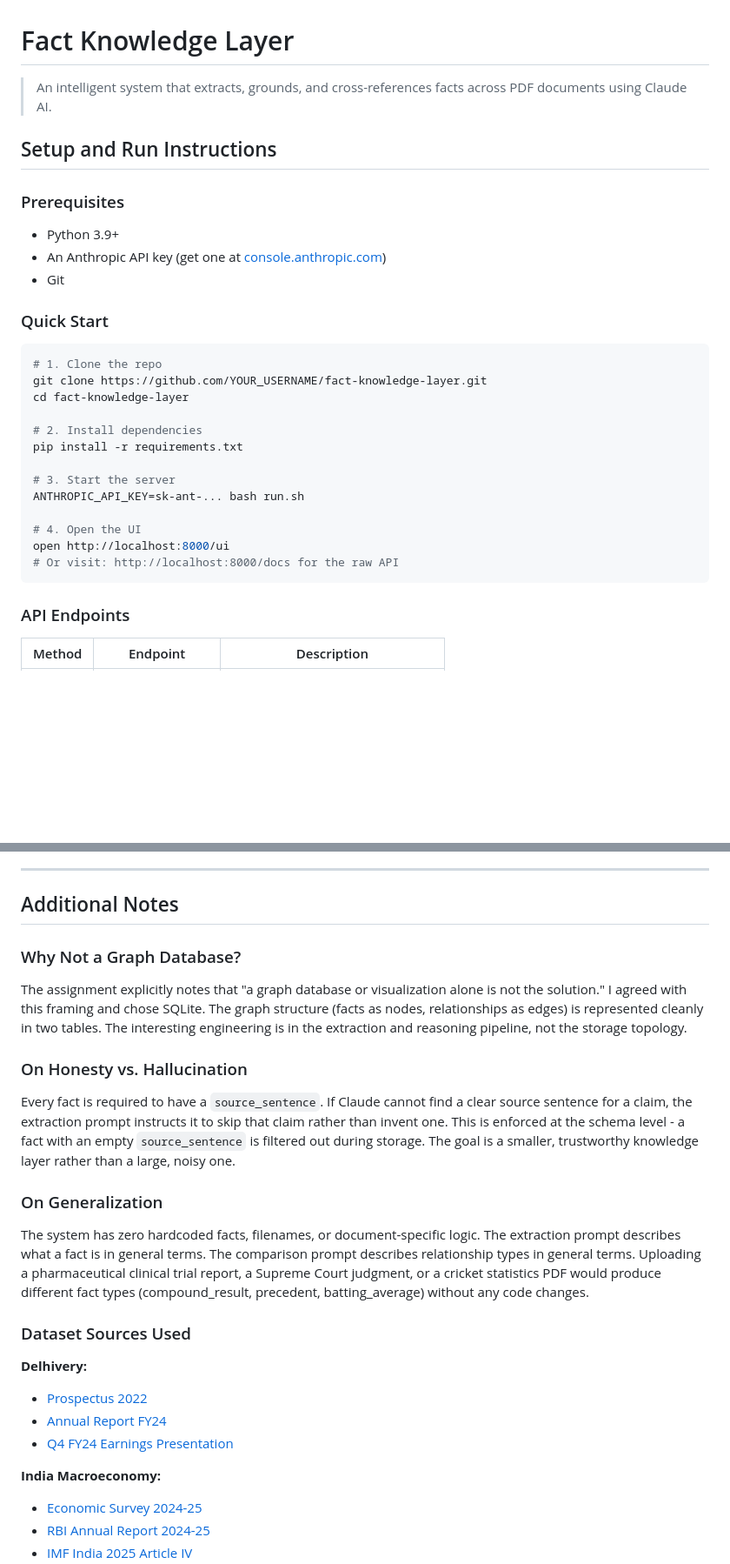
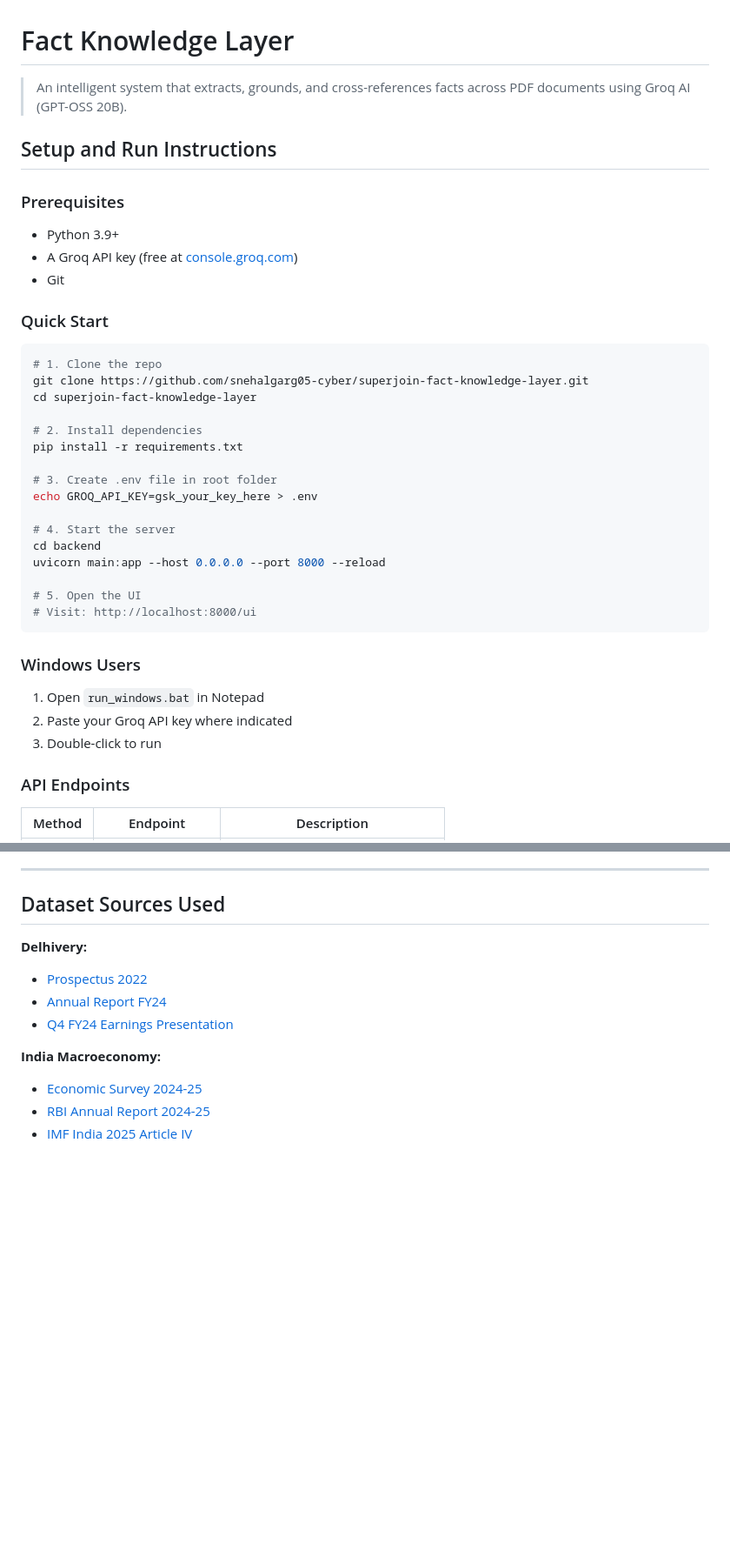
Before and after one commit to snehalgarg05-cyber/superjoin-fact-knowledge-layer, a Markdown page: README.md, 2 parts joined by grey strips. Shown at 87% size. Drawn GitHub-style; blank space fills up the shorter version.

````diff
--- a/README.md
+++ b/README.md
@@ -1,31 +1,40 @@
 # Fact Knowledge Layer
 
-> An intelligent system that extracts, grounds, and cross-references facts across PDF documents using Claude AI.
+> An intelligent system that extracts, grounds, and cross-references facts across PDF documents using Groq AI (GPT-OSS 20B).
 
 ## Setup and Run Instructions
 
 ### Prerequisites
 - Python 3.9+
-- An Anthropic API key (get one at [console.anthropic.com](https://console.anthropic.com))
+- A Groq API key (free at [console.groq.com](https://console.groq.com))
 - Git
 
 ### Quick Start
 
 ```bash
 # 1. Clone the repo
-git clone https://github.com/YOUR_USERNAME/fact-knowledge-layer.git
-cd fact-knowledge-layer
+git clone https://github.com/snehalgarg05-cyber/superjoin-fact-knowledge-layer.git
+cd superjoin-fact-knowledge-layer
 
 # 2. Install dependencies
 pip install -r requirements.txt
 
-# 3. Start the server
-ANTHROPIC_API_KEY=sk-ant-... bash run.sh
+# 3. Create .env file in root folder
+echo GROQ_API_KEY=gsk_your_key_here > .env
 
-# 4. Open the UI
-open http://localhost:8000/ui
-# Or visit: http://localhost:8000/docs for the raw API
+# 4. Start the server
+cd backend
+uvicorn main:app --host 0.0.0.0 --port 8000 --reload
+
+# 5. Open the UI
+# Visit: http://localhost:8000/ui
 ```
+
+### Windows Users
+
+1. Open `run_windows.bat` in Notepad
+2. Paste your Groq API key where indicated
+3. Double-click to run
 
 ### API Endpoints
 
@@ -201,21 +201,7 @@ Apparent contradiction - reconciled by the fact that IMF used later, revised est
 
 ---
 
-## Additional Notes
-
-### Why Not a Graph Database?
-
-The assignment explicitly notes that "a graph database or visualization alone is not the solution." I agreed with this framing and chose SQLite. The graph structure (facts as nodes, relationships as edges) is represented cleanly in two tables. The interesting engineering is in the extraction and reasoning pipeline, not the storage topology.
-
-### On Honesty vs. Hallucination
-
-Every fact is required to have a `source_sentence`. If Claude cannot find a clear source sentence for a claim, the extraction prompt instructs it to skip that claim rather than invent one. This is enforced at the schema level - a fact with an empty `source_sentence` is filtered out during storage. The goal is a smaller, trustworthy knowledge layer rather than a large, noisy one.
-
-### On Generalization
-
-The system has zero hardcoded facts, filenames, or document-specific logic. The extraction prompt describes what a fact is in general terms. The comparison prompt describes relationship types in general terms. Uploading a pharmaceutical clinical trial report, a Supreme Court judgment, or a cricket statistics PDF would produce different fact types (compound_result, precedent, batting_average) without any code changes.
-
-### Dataset Sources Used
+## Dataset Sources Used
 
 **Delhivery:**
 - [Prospectus 2022](https://www.delhivery.com/wp-content/uploads/2022/05/Delhivery-Limited-Prospectus-1-min.pdf)
````
Also changed, not shown: other parts of README.md (+38 -47 lines).
